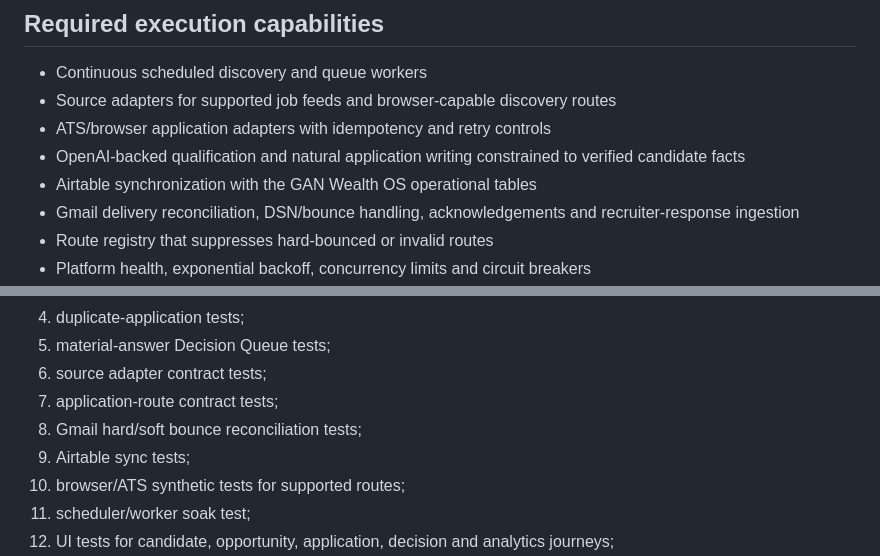
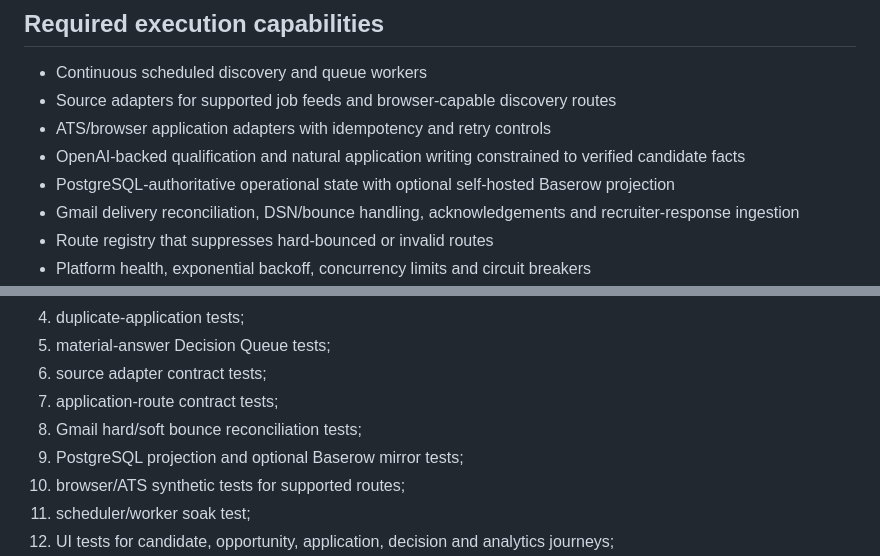
Before and after one commit to GAN-007/work-lancer, a Markdown page: GALIKA_IMPLEMENTATION_STATUS.md, 2 parts joined by grey strips. Rendered like a GitHub page.

Commit message:
Update GALIKA implementation status for open-source replacements

```diff
--- a/GALIKA_IMPLEMENTATION_STATUS.md
+++ b/GALIKA_IMPLEMENTATION_STATUS.md
@@ -24,7 +24,7 @@ DISCOVER -> CANONICALIZE -> DEDUPE -> REVERIFY -> QUALIFY -> MATERIAL-ANSWER GAT
 - Source adapters for supported job feeds and browser-capable discovery routes
 - ATS/browser application adapters with idempotency and retry controls
 - OpenAI-backed qualification and natural application writing constrained to verified candidate facts
-- Airtable synchronization with the GAN Wealth OS operational tables
+- PostgreSQL-authoritative operational state with optional self-hosted Baserow projection
 - Gmail delivery reconciliation, DSN/bounce handling, acknowledgements and recruiter-response ingestion
 - Route registry that suppresses hard-bounced or invalid routes
 - Platform health, exponential backoff, concurrency limits and circuit breakers
@@ -47,7 +47,7 @@ The platform is not production-complete until all of the following pass:
 6. source adapter contract tests;
 7. application-route contract tests;
 8. Gmail hard/soft bounce reconciliation tests;
-9. Airtable sync tests;
+9. PostgreSQL projection and optional Baserow mirror tests;
 10. browser/ATS synthetic tests for supported routes;
 11. scheduler/worker soak test;
 12. UI tests for candidate, opportunity, application, decision and analytics journeys;
```
